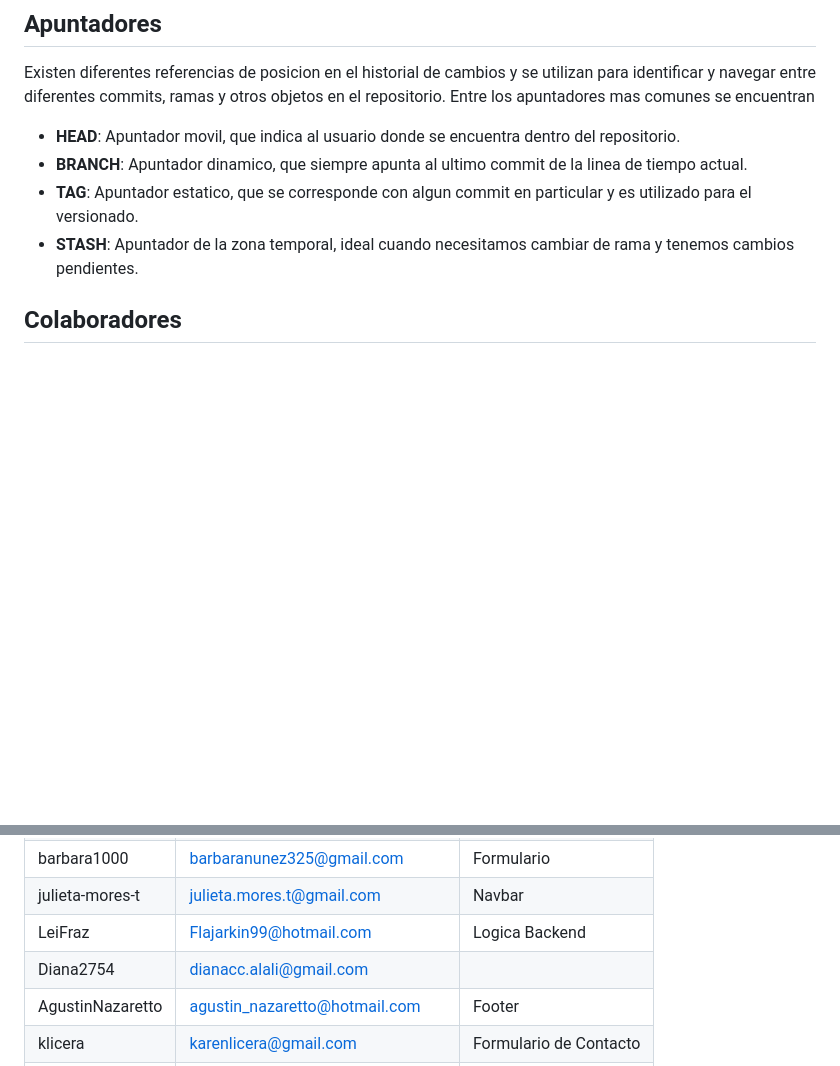
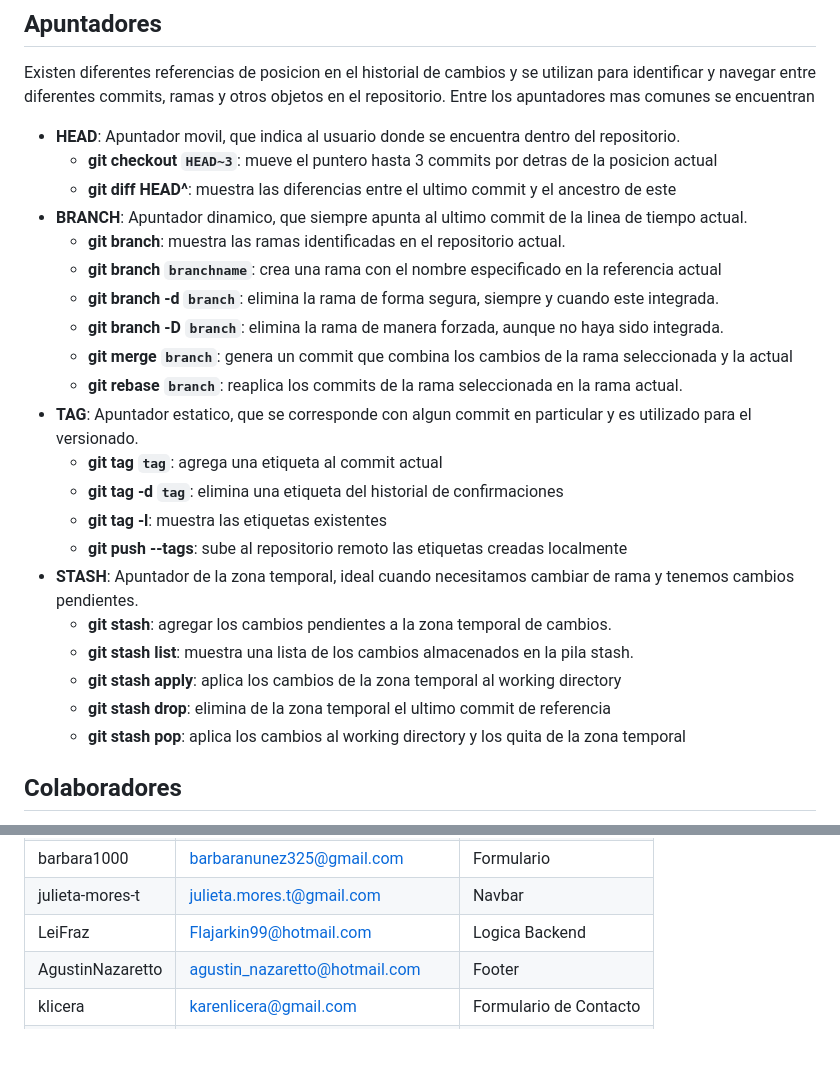
Before and after one commit to C215714N/git-fpescar-lxv14, a Markdown page: readme.md, 2 parts joined by grey strips. Rendered like a GitHub page; blank space fills up the shorter version.

Commit message:
agregar comandos sobre apuntadores

```diff
--- a/readme.md
+++ b/readme.md
@@ -42,9 +42,26 @@ corresponden a las direcciónes de los repositorios que se encuentran en algún
 Existen diferentes referencias de posicion en el historial de cambios y se utilizan para identificar y navegar entre diferentes commits, ramas y otros objetos en el repositorio. Entre los apuntadores mas comunes se encuentran
 
 * __HEAD__: Apuntador movil, que indica al usuario donde se encuentra dentro del repositorio.
+    * __git checkout `HEAD~3`__: mueve el puntero hasta 3 commits por detras de la posicion actual
+    * __git diff HEAD^__: muestra las diferencias entre el ultimo commit y el ancestro de este
 * __BRANCH__: Apuntador dinamico, que siempre apunta al ultimo commit de la linea de tiempo actual.
+    * __git branch__: muestra las ramas identificadas en el repositorio actual.
+    * __git branch `branchname`__: crea una rama con el nombre especificado en la referencia actual
+    * __git branch -d `branch`__: elimina la rama de forma segura, siempre y cuando este integrada.
+    * __git branch -D `branch`__: elimina la rama de manera forzada, aunque no haya sido integrada.
+    * __git merge `branch`__: genera un commit que combina los cambios de la rama seleccionada y la actual
+    * __git rebase `branch`__: reaplica los commits de la rama seleccionada en la rama actual.
 * __TAG__: Apuntador estatico, que se corresponde con algun commit en particular y es utilizado para el versionado.
+    * __git tag `tag`__: agrega una etiqueta al commit actual
+    * __git tag -d `tag`__: elimina una etiqueta del historial de confirmaciones
+    * __git tag -l__: muestra las etiquetas existentes
+    * __git push --tags__: sube al repositorio remoto las etiquetas creadas localmente
 * __STASH__: Apuntador de la zona temporal, ideal cuando necesitamos cambiar de rama y tenemos cambios pendientes.
+    * __git stash__: agregar los cambios pendientes a la zona temporal de cambios.
+    * __git stash list__: muestra una lista de los cambios almacenados en la pila stash.
+    * __git stash apply__: aplica los cambios de la zona temporal al working directory
+    * __git stash drop__: elimina de la zona temporal el ultimo commit de referencia
+    * __git stash pop__: aplica los cambios al working directory y los quita de la zona temporal
 
 ## Colaboradores
 
@@ -66,8 +83,7 @@ Este proyecto fue desarrollado por los siguiente usuarios, que se encargaron de
 | FedericoZapata | [federico11zapata@gmail.com](mailto:federico11zapata@gmail.com) | Logica Backend |
 | barbara1000 | [barbaranunez325@gmail.com](mailto:barbaranunez325@gmail.com)| Formulario|
 | julieta-mores-t | [julieta.mores.t@gmail.com](mailto:julieta.mores.t@gmail.com) | Navbar |
-| LeiFraz | [Flajarkin99@hotmail.com](Flajarkin99@hotmail.com) | Logica Backend |
-| Diana2754 | [dianacc.alali@gmail.com](mailto:dianacc.alali@gmail.com) |
+| LeiFraz | [Flajarkin99@hotmail.com](mailto:Flajarkin99@hotmail.com) | Logica Backend |
 | AgustinNazaretto | [agustin_nazaretto@hotmail.com](mailto:agustin_nazaretto@hotmail.com)| Footer|
 | klicera | [karenlicera@gmail.com](mailto:karenlicera@gmail.com) | Formulario de Contacto |
 | SusanoJuicio | [ivanacu2001@gmail.com](mailto:ivanacu2001@gmail.com) | Existencia |
```
